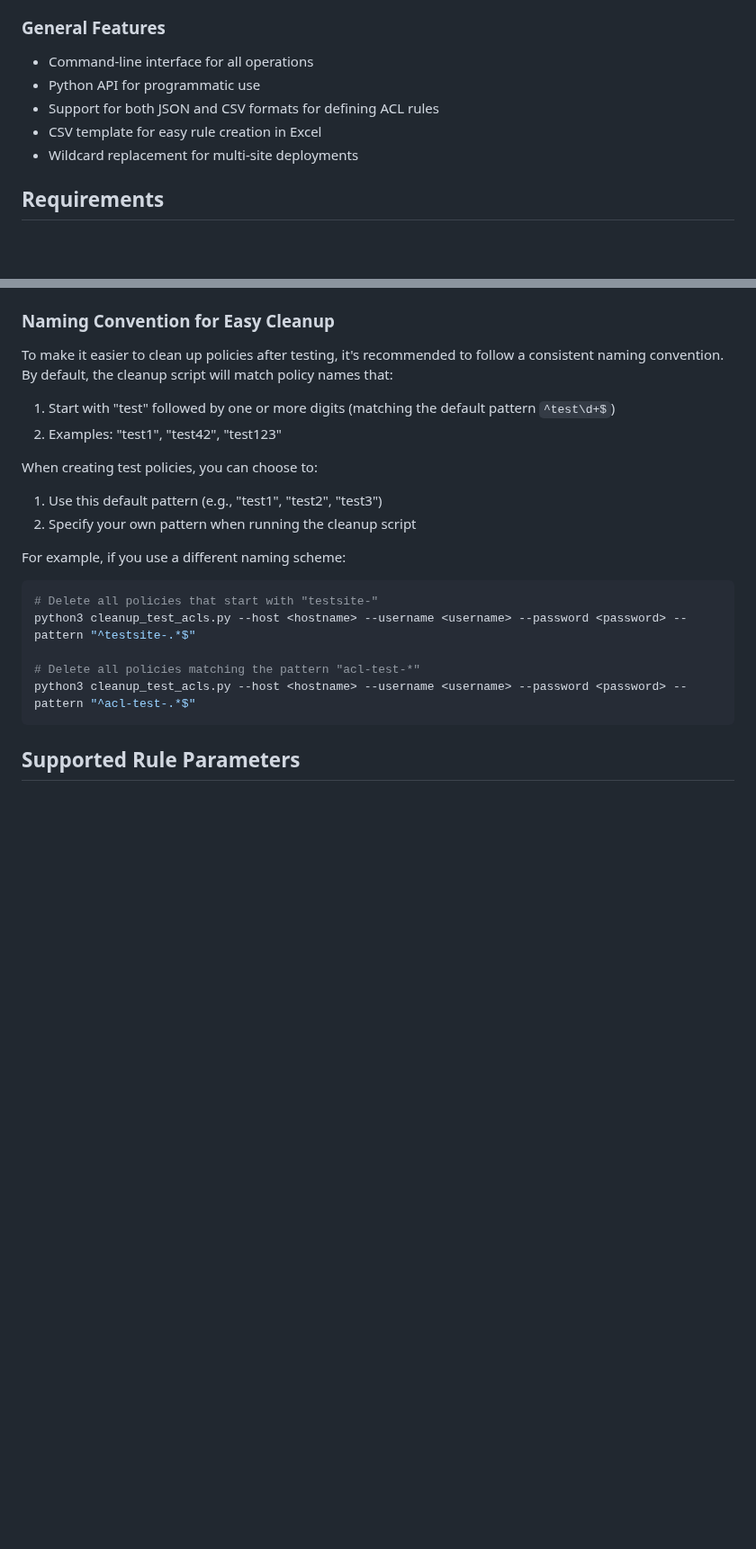
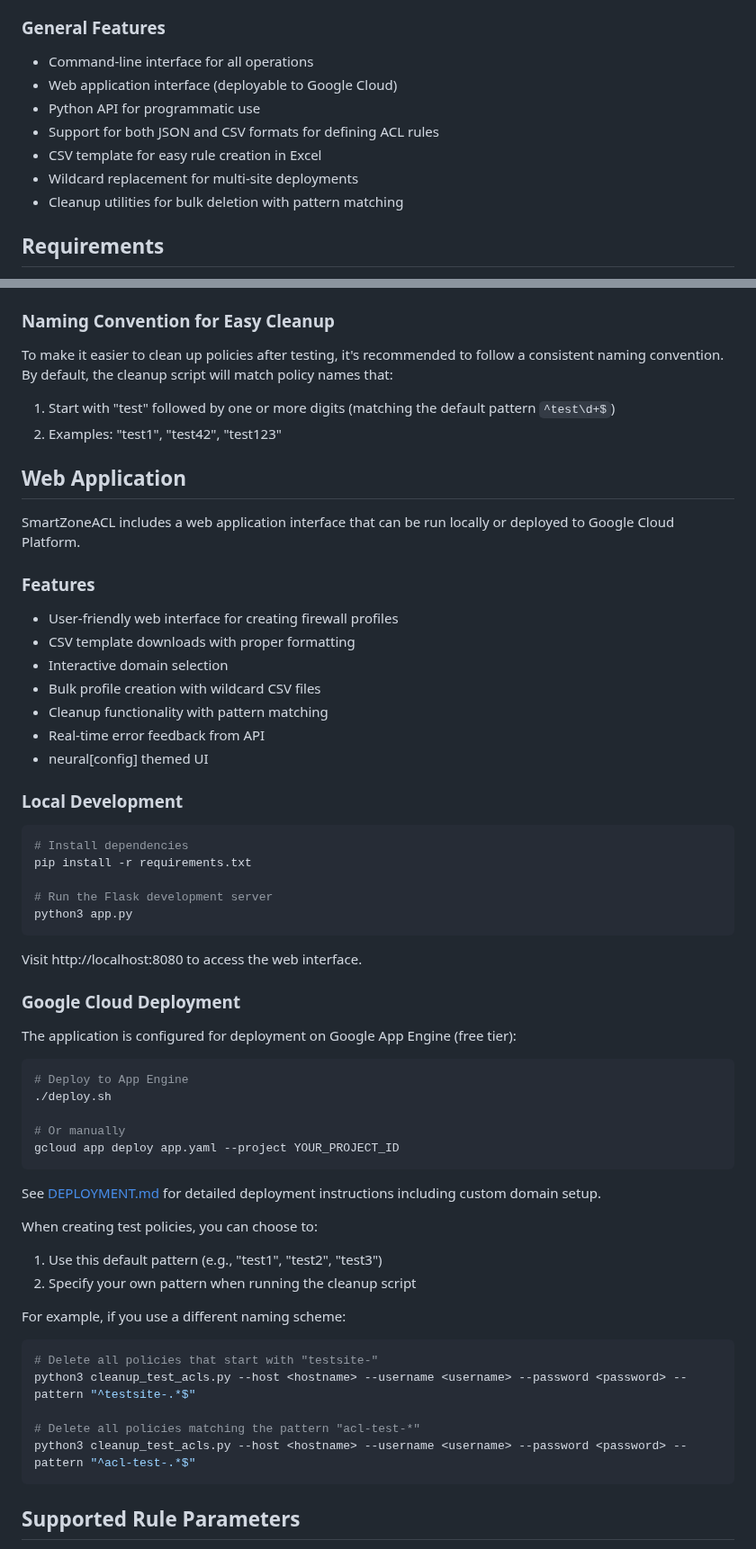
Before and after one commit to neuralconfig/sz-acl, a Markdown page: README.md, 2 parts joined by grey strips. Shown at 90% size. GitHub-like rendering; blank space fills up the shorter version.

````diff
--- a/README.md
+++ b/README.md
@@ -24,10 +24,12 @@ SmartZoneACL allows you to create, retrieve, update, and delete Layer 3 Access C
 
 ### General Features
 * Command-line interface for all operations
+* Web application interface (deployable to Google Cloud)
 * Python API for programmatic use
 * Support for both JSON and CSV formats for defining ACL rules
 * CSV template for easy rule creation in Excel
 * Wildcard replacement for multi-site deployments
+* Cleanup utilities for bulk deletion with pattern matching
 
 ## Requirements
 
@@ -345,6 +347,43 @@ To make it easier to clean up policies after testing, it's recommended to follow
 1. Start with "test" followed by one or more digits (matching the default pattern `^test\d+$`)
 2. Examples: "test1", "test42", "test123"
 
+## Web Application
+
+SmartZoneACL includes a web application interface that can be run locally or deployed to Google Cloud Platform.
+
+### Features
+* User-friendly web interface for creating firewall profiles
+* CSV template downloads with proper formatting
+* Interactive domain selection
+* Bulk profile creation with wildcard CSV files
+* Cleanup functionality with pattern matching
+* Real-time error feedback from API
+* neural[config] themed UI
+
+### Local Development
+```bash
+# Install dependencies
+pip install -r requirements.txt
+
+# Run the Flask development server
+python3 app.py
+```
+
+Visit http://localhost:8080 to access the web interface.
+
+### Google Cloud Deployment
+The application is configured for deployment on Google App Engine (free tier):
+
+```bash
+# Deploy to App Engine
+./deploy.sh
+
+# Or manually
+gcloud app deploy app.yaml --project YOUR_PROJECT_ID
+```
+
+See [DEPLOYMENT.md](DEPLOYMENT.md) for detailed deployment instructions including custom domain setup.
+
 When creating test policies, you can choose to:
 
 1. Use this default pattern (e.g., "test1", "test2", "test3")
````
Also changed, not shown: DEPLOYMENT.md (+51 -4 lines).
